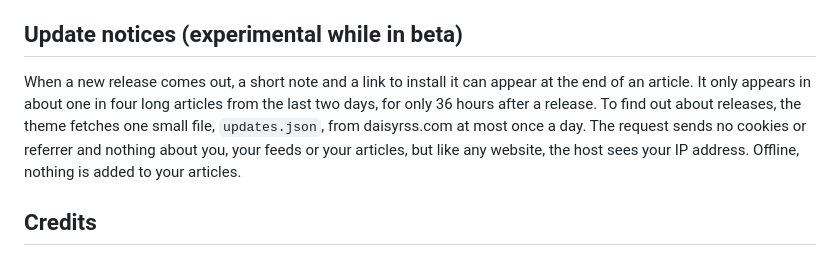
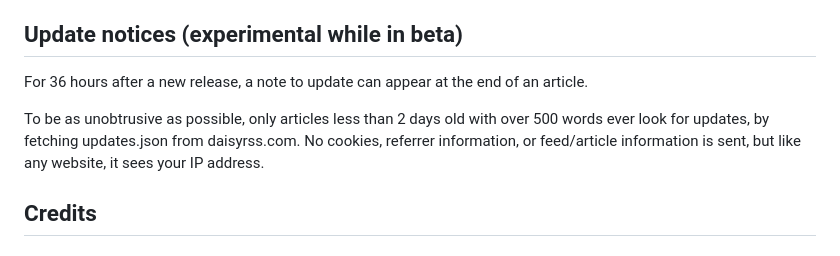
Before and after one commit to shane-hendry/daisy, a Markdown page: README.md, the part around the change. Rendered like a GitHub page.

Commit message:
README update
Clarified update notices section regarding release notifications and IP address handling.

```diff
--- a/README.md
+++ b/README.md
@@ -52,7 +52,9 @@ Daisy and Daisy Sans are in beta. [Version 0.6.0](https://github.com/shane-hendr
 
 ## Update notices (experimental while in beta)
 
-When a new release comes out, a short note and a link to install it can appear at the end of an article. It only appears in about one in four long articles from the last two days, for only 36 hours after a release. To find out about releases, the theme fetches one small file, `updates.json`, from daisyrss.com at most once a day. The request sends no cookies or referrer and nothing about you, your feeds or your articles, but like any website, the host sees your IP address. Offline, nothing is added to your articles.
+For 36 hours after a new release, a note to update can appear at the end of an article.
+
+To be as unobtrusive as possible, only articles less than 2 days old with over 500 words ever look for updates, by fetching updates.json from daisyrss.com. No cookies, referrer information, or feed/article information is sent, but like any website, it sees your IP address.
 
 ## Credits
 
```
